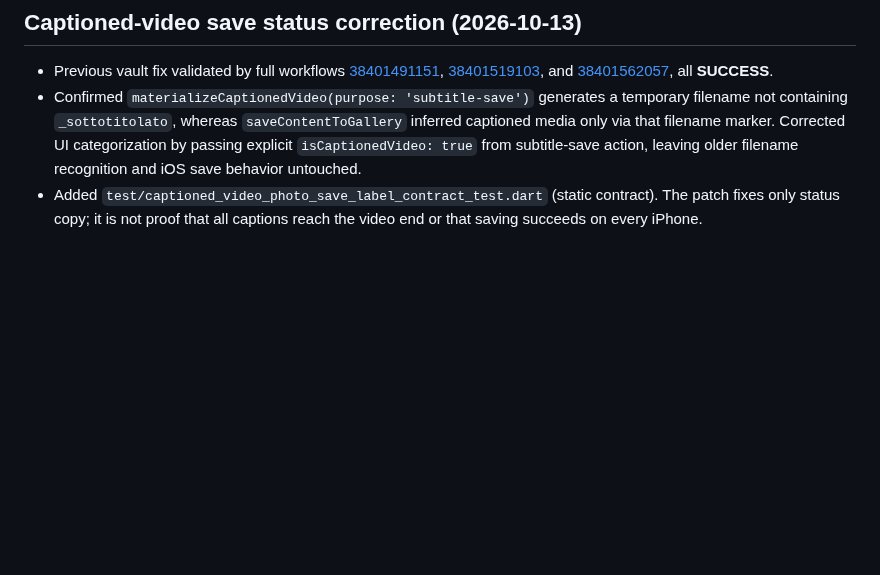
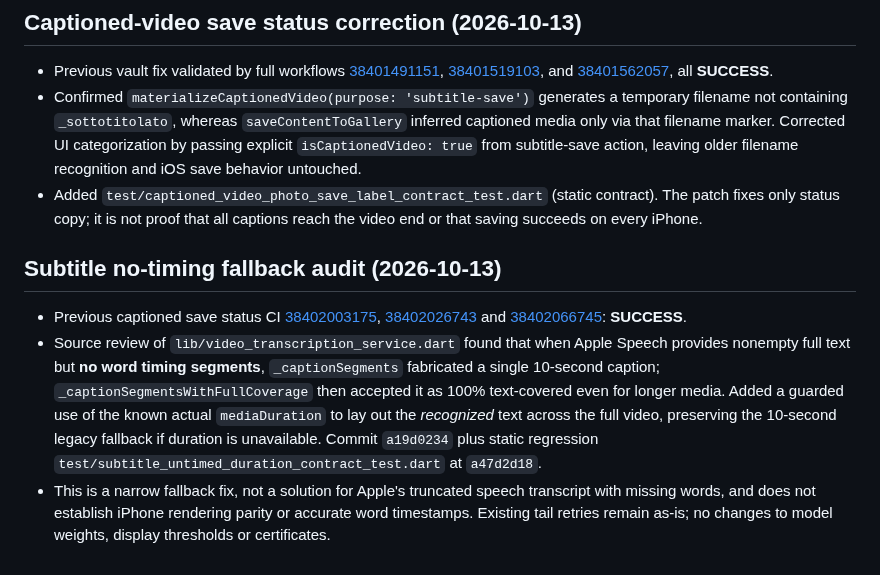
Before and after one commit to MARCELLOORIZIO/sigillum-hcv, a Markdown page: docs/sigillum-audit-20261013/PROVENANCE_FIX_20261013.md, the part around the change. GitHub-like rendering; blank space fills up the shorter version.

Commit message:
docs: register bounded untimed subtitle fallback fix and evidence

```diff
--- a/docs/sigillum-audit-20261013/PROVENANCE_FIX_20261013.md
+++ b/docs/sigillum-audit-20261013/PROVENANCE_FIX_20261013.md
@@ -73,3 +73,9 @@
 - Previous vault fix validated by full workflows [38401491151](https://github.com/MARCELLOORIZIO/sigillum-hcv/actions/runs/38401491151), [38401519103](https://github.com/MARCELLOORIZIO/sigillum-hcv/actions/runs/38401519103), and [38401562057](https://github.com/MARCELLOORIZIO/sigillum-hcv/actions/runs/38401562057), all **SUCCESS**.
 - Confirmed `materializeCaptionedVideo(purpose: 'subtitle-save')` generates a temporary filename not containing `_sottotitolato`, whereas `saveContentToGallery` inferred captioned media only via that filename marker. Corrected UI categorization by passing explicit `isCaptionedVideo: true` from subtitle-save action, leaving older filename recognition and iOS save behavior untouched.
 - Added `test/captioned_video_photo_save_label_contract_test.dart` (static contract). The patch fixes only status copy; it is not proof that all captions reach the video end or that saving succeeds on every iPhone.
+
+## Subtitle no-timing fallback audit (2026-10-13)
+
+- Previous captioned save status CI [38402003175](https://github.com/MARCELLOORIZIO/sigillum-hcv/actions/runs/38402003175), [38402026743](https://github.com/MARCELLOORIZIO/sigillum-hcv/actions/runs/38402026743) and [38402066745](https://github.com/MARCELLOORIZIO/sigillum-hcv/actions/runs/38402066745): **SUCCESS**.
+- Source review of `lib/video_transcription_service.dart` found that when Apple Speech provides nonempty full text but **no word timing segments**, `_captionSegments` fabricated a single 10-second caption; `_captionSegmentsWithFullCoverage` then accepted it as 100% text-covered even for longer media. Added a guarded use of the known actual `mediaDuration` to lay out the *recognized* text across the full video, preserving the 10-second legacy fallback if duration is unavailable. Commit `a19d0234` plus static regression `test/subtitle_untimed_duration_contract_test.dart` at `a47d2d18`.
+- This is a narrow fallback fix, not a solution for Apple's truncated speech transcript with missing words, and does not establish iPhone rendering parity or accurate word timestamps. Existing tail retries remain as-is; no changes to model weights, display thresholds or certificates.
```
